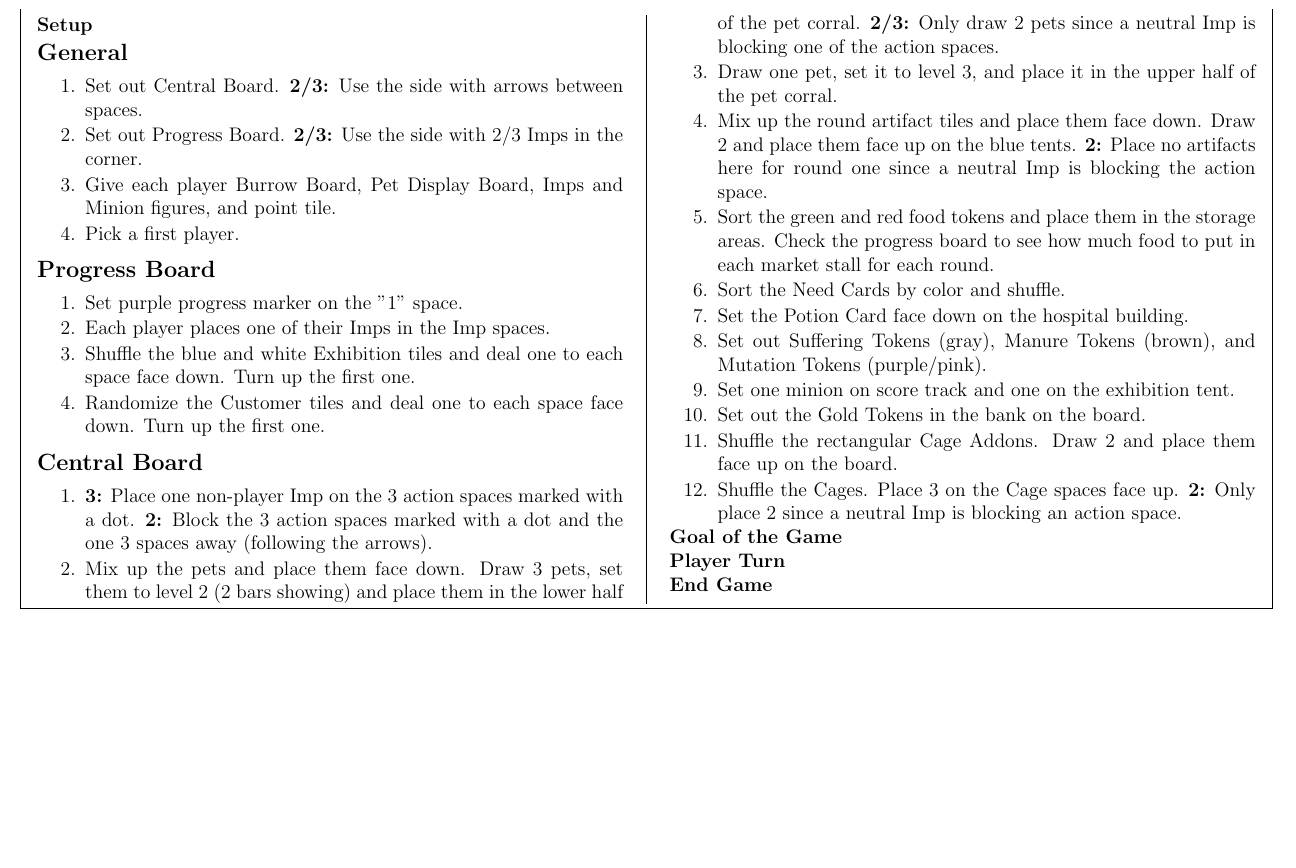
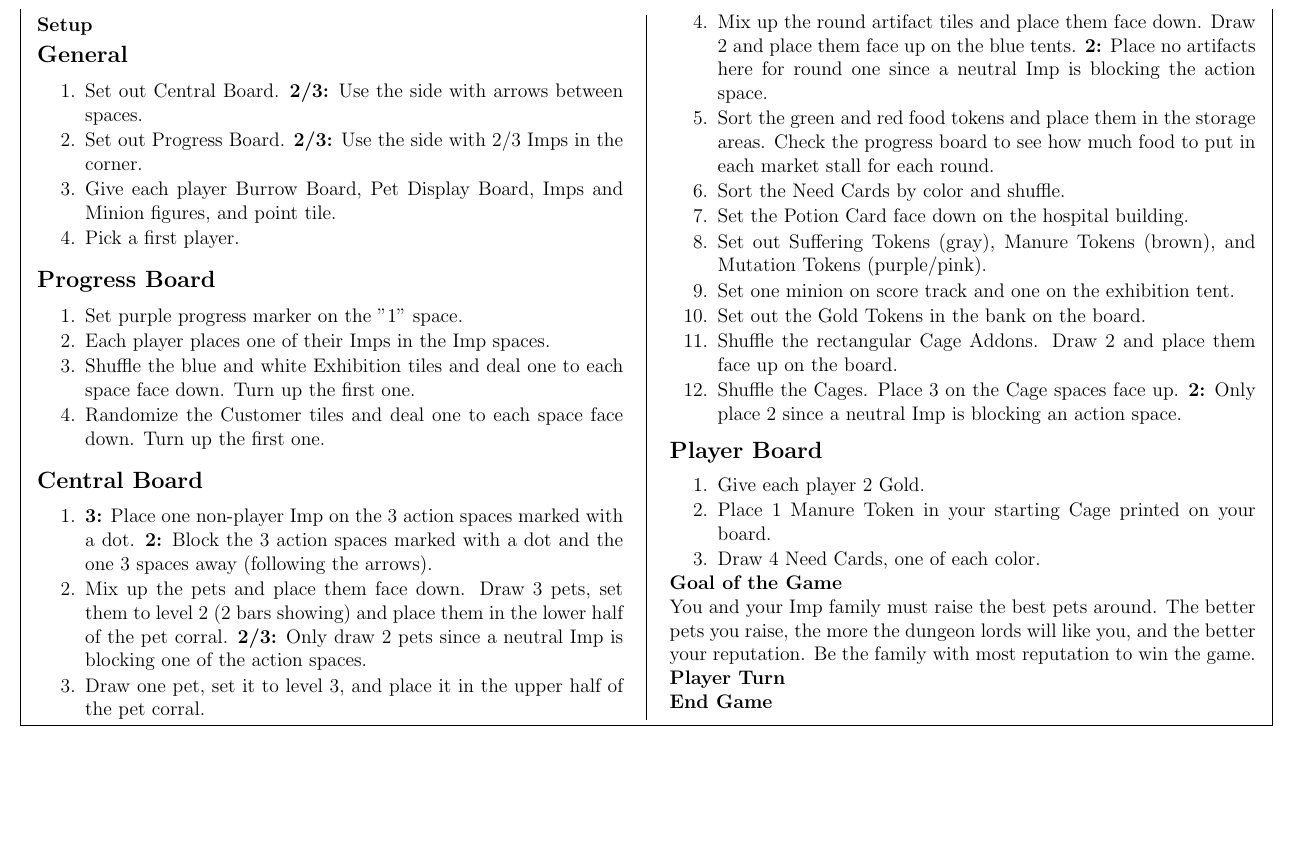
Before and after one commit to MJJoyce/GameSummarySheets, a LaTeX document (DungeonPetz/DungeonPetz.tex): part of the page, cut so that both start at the same text, the shorter picture padded with empty space. Compiled offline with pdfLaTeX.

Commit message:
Add Player Board setup section

```diff
--- a/DungeonPetz/DungeonPetz.tex
+++ b/DungeonPetz/DungeonPetz.tex
@@ -97,7 +97,15 @@
 	\item Shuffle the Cages. Place 3 on the Cage spaces face up. \textbf{2:} Only place 2 since a neutral Imp is blocking an action space.
 \end{enumerateCustom}
 
+\subsection*{Player Board}
+\begin{enumerateCustom}
+	\item Give each player 2 Gold.
+	\item Place 1 Manure Token in your starting Cage printed on your board.
+	\item Draw 4 Need Cards, one of each color.
+\end{enumerateCustom}
+
 \section*{Goal of the Game}
+You and your Imp family must raise the best pets around. The better pets you raise, the more the dungeon lords will like you, and the better your reputation. Be the family with most reputation to win the game.
 \section*{Player Turn}
 \section*{End Game}
 
```
Also changed, not shown: DungeonPetz/DungeonPetz.pdf.
